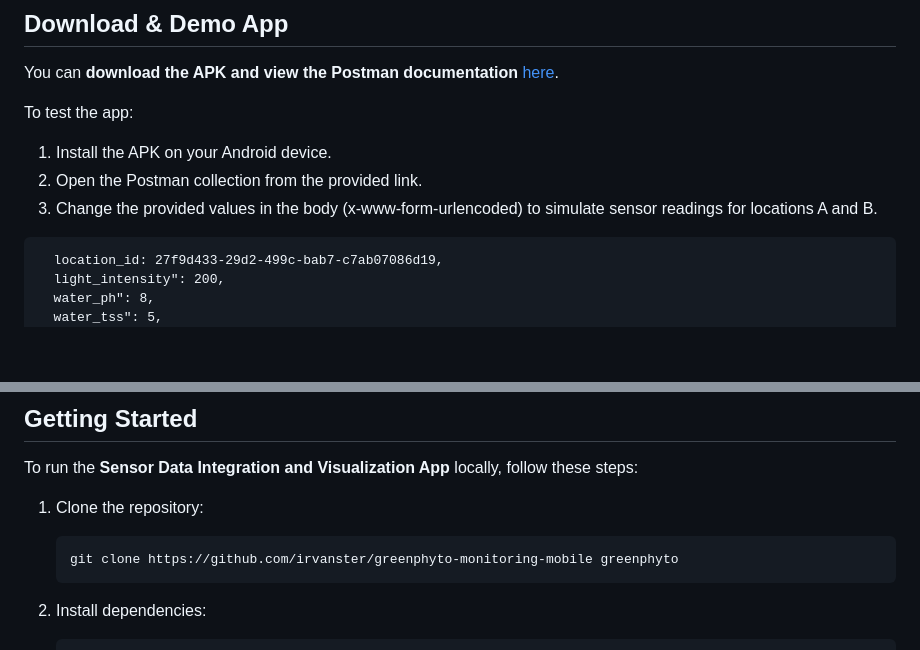
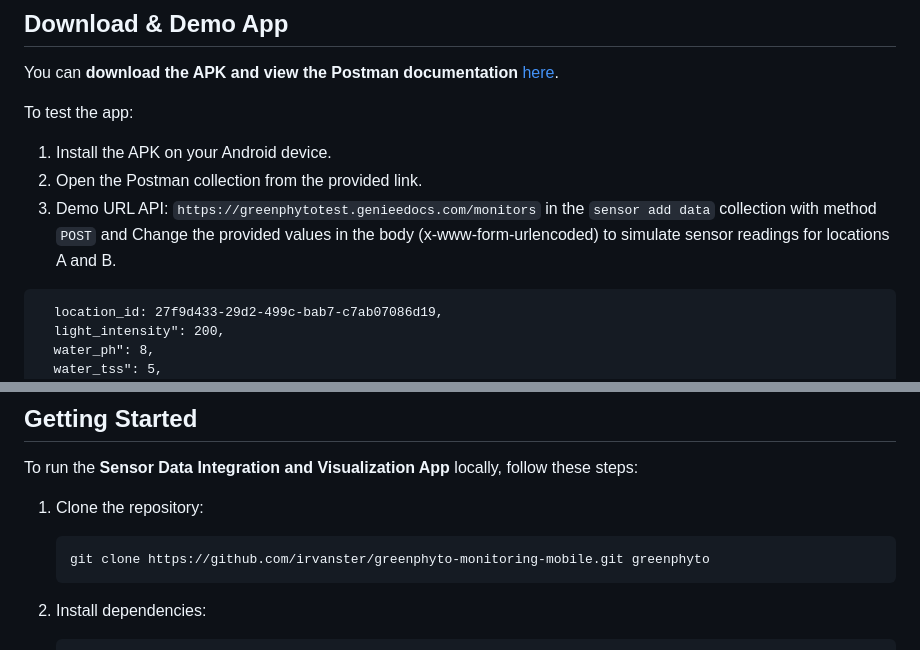
Before and after one commit to irvanster/greenphyto-monitoring-mobile, a Markdown page: README.md, 2 parts joined by grey strips. GitHub-like rendering; blank space fills up the shorter version.

````diff
--- a/README.md
+++ b/README.md
@@ -18,7 +18,7 @@ To test the app:
 
 1. Install the APK on your Android device.
 2. Open the Postman collection from the provided link.
-3. Change the provided values in the body (x-www-form-urlencoded) to simulate sensor readings for locations A and B.
+3. Demo URL API: `https://greenphytotest.genieedocs.com/monitors` in the `sensor add data` collection with method `POST` and Change the provided values in the body (x-www-form-urlencoded) to simulate sensor readings for locations A and B.
 
 ```plain
   location_id: 27f9d433-29d2-499c-bab7-c7ab07086d19,
@@ -64,7 +64,7 @@ To run the **Sensor Data Integration and Visualization App** locally, follow the
 1. Clone the repository:
 
    ```bash
-   git clone https://github.com/irvanster/greenphyto-monitoring-mobile greenphyto
+   git clone https://github.com/irvanster/greenphyto-monitoring-mobile.git greenphyto
 2. Install dependencies:
 	 ```bash
 	 cd greenphyto
````
